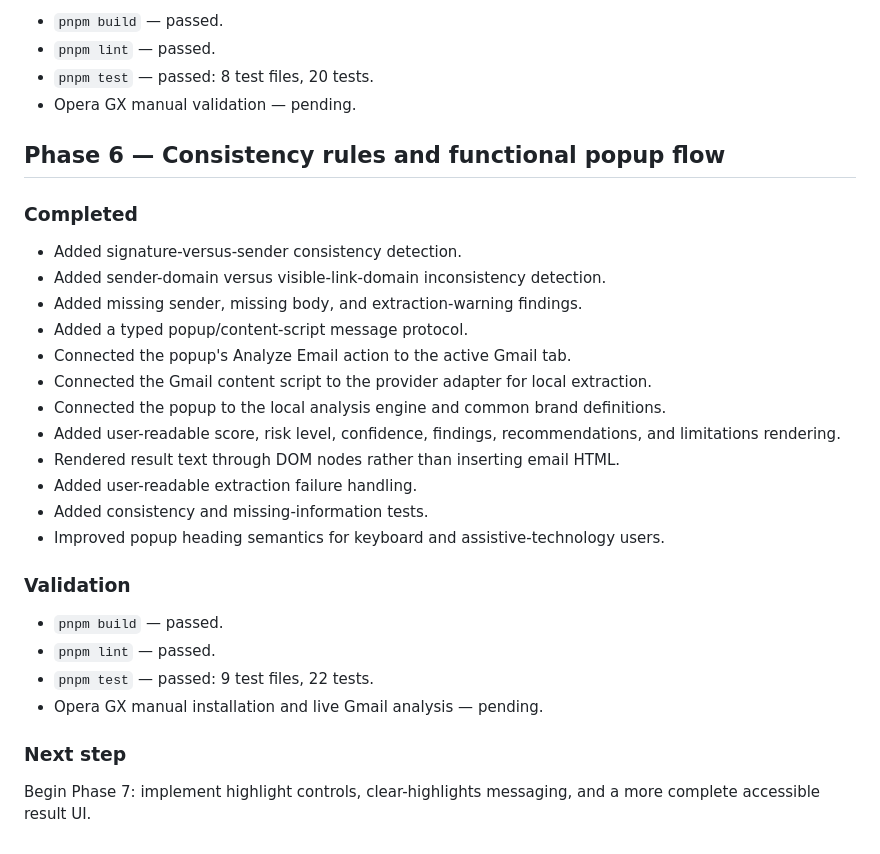
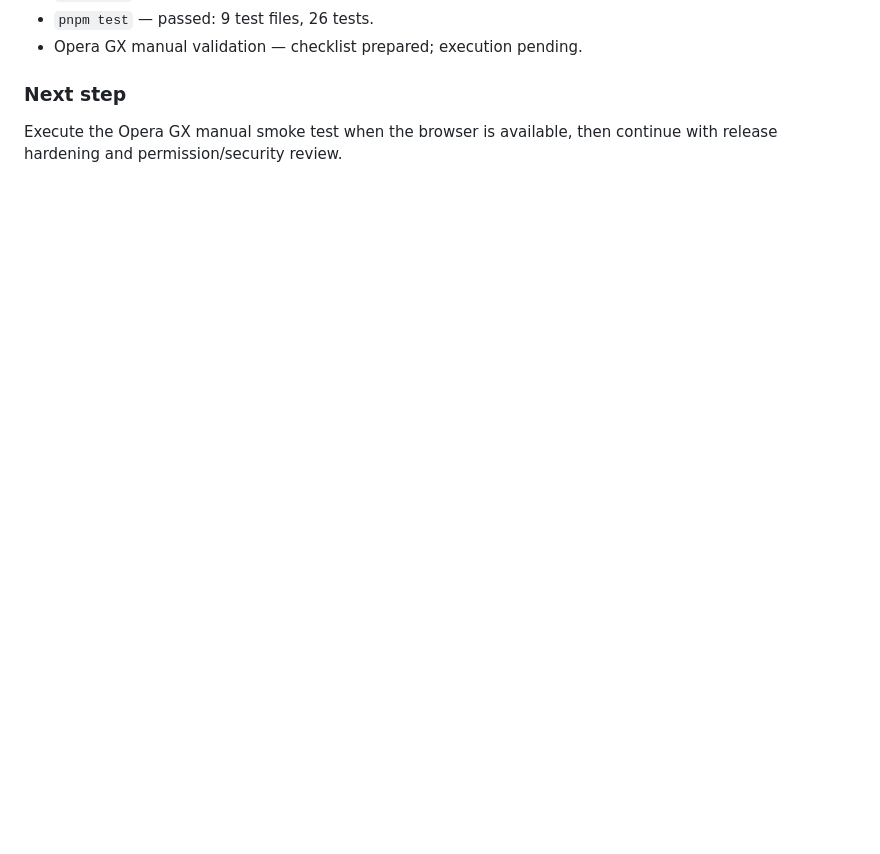
Before and after one commit to gazsopatrik/PHISHCHECK_PROJECT, a Markdown page: docs/DEVELOPMENT_LOG.md, the part around one of its changes. Rendered like a GitHub page; blank space fills up the shorter version.

```diff
--- a/docs/DEVELOPMENT_LOG.md
+++ b/docs/DEVELOPMENT_LOG.md
@@ -126,32 +66,6 @@ The registrable-domain helper intentionally uses a small explicit multi-label su
-- `pnpm build` — passed.
-- `pnpm lint` — passed.
-- `pnpm test` — passed: 8 test files, 20 tests.
-- Opera GX manual validation — pending.
-
-## Phase 6 — Consistency rules and functional popup flow
-
-### Completed
-
-- Added signature-versus-sender consistency detection.
-- Added sender-domain versus visible-link-domain inconsistency detection.
-- Added missing sender, missing body, and extraction-warning findings.
-- Added a typed popup/content-script message protocol.
-- Connected the popup's Analyze Email action to the active Gmail tab.
-- Connected the Gmail content script to the provider adapter for local extraction.
-- Connected the popup to the local analysis engine and common brand definitions.
-- Added user-readable score, risk level, confidence, findings, recommendations, and limitations rendering.
-- Rendered result text through DOM nodes rather than inserting email HTML.
-- Added user-readable extraction failure handling.
-- Added consistency and missing-information tests.
-- Improved popup heading semantics for keyboard and assistive-technology users.
-
-### Validation
-
-- `pnpm build` — passed.
-- `pnpm lint` — passed.
-- `pnpm test` — passed: 9 test files, 22 tests.
-- Opera GX manual installation and live Gmail analysis — pending.
+- `pnpm test` — passed: 9 test files, 26 tests.
+- Opera GX manual validation — checklist prepared; execution pending.
 
 ### Next step
 
-Begin Phase 7: implement highlight controls, clear-highlights messaging, and a more complete accessible result UI.
+Execute the Opera GX manual smoke test when the browser is available, then continue with release hardening and permission/security review.
```
Also changed, not shown: other parts of docs/DEVELOPMENT_LOG.md (+49 -109 lines).
